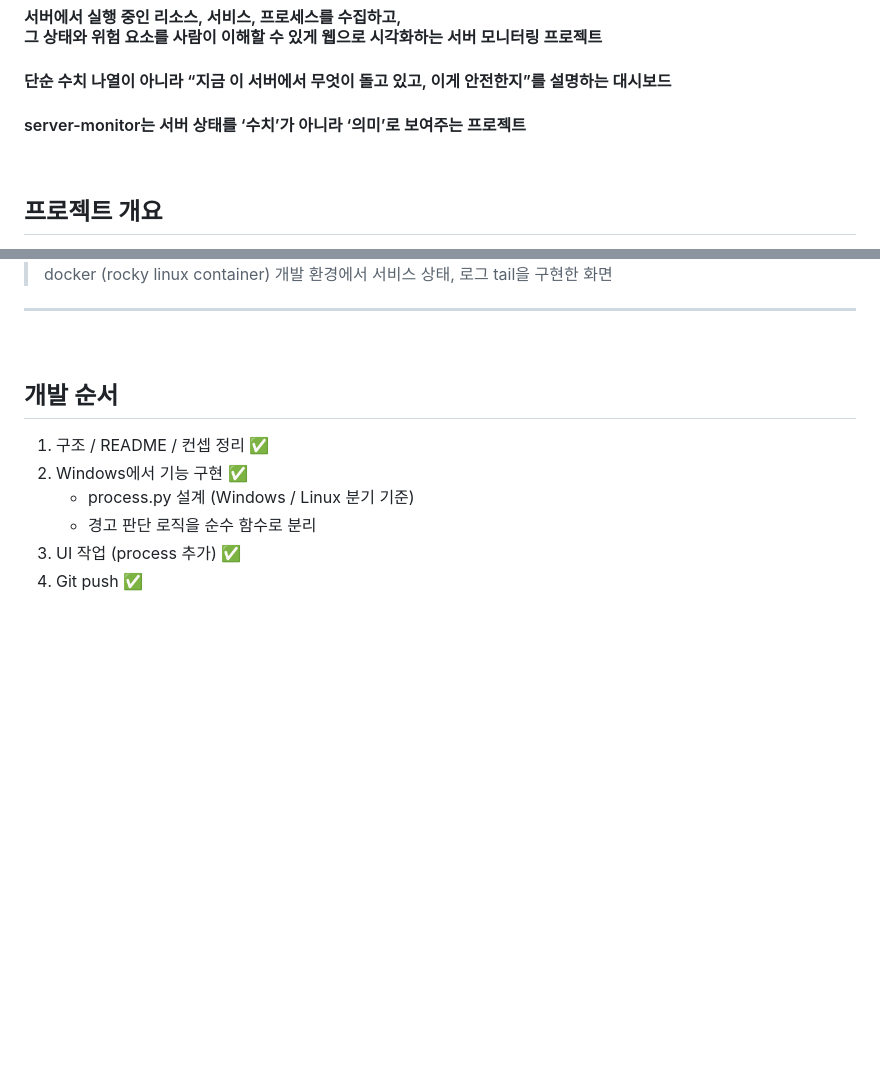
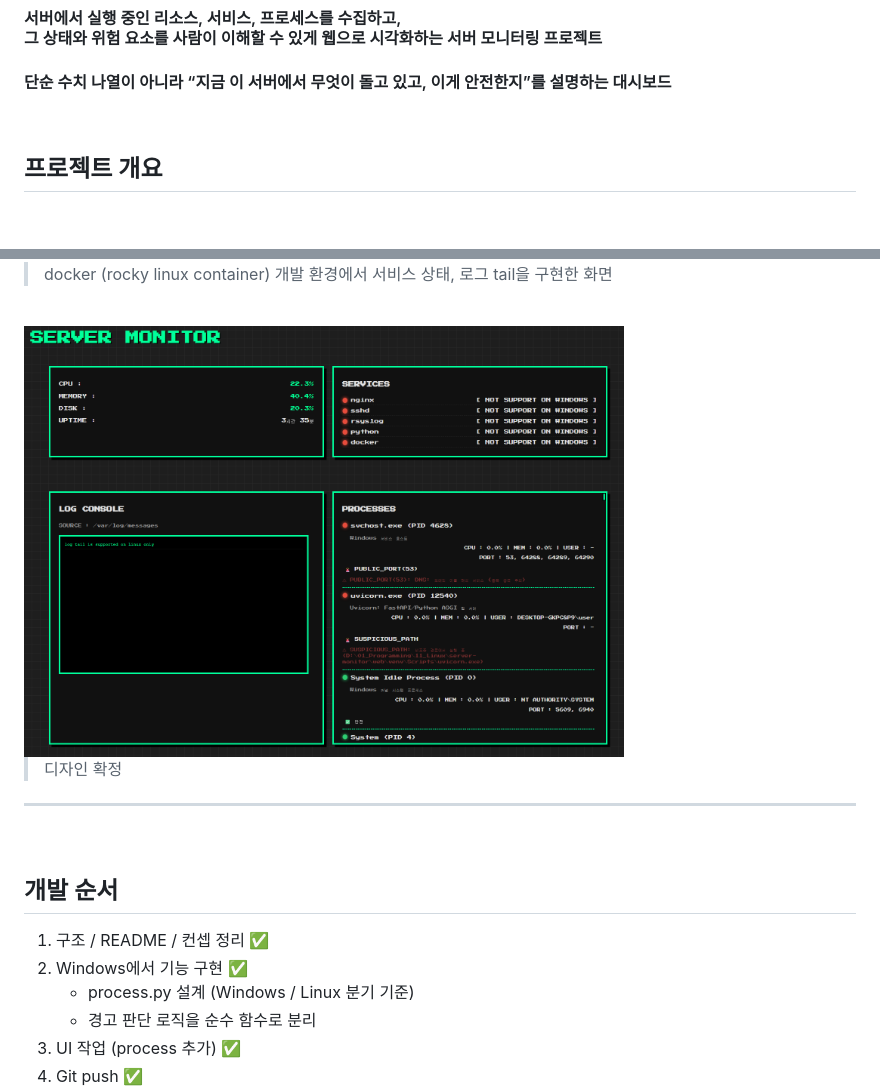
Before and after one commit to seoheejung/server-monitor, a Markdown page: README.md, 2 parts joined by grey strips. Drawn GitHub-style; pictures changed too: images/window_3_task.png (added); blank space fills up the shorter version.

```diff
--- a/README.md
+++ b/README.md
@@ -2,8 +2,6 @@
 #### 서버에서 실행 중인 리소스, 서비스, 프로세스를 수집하고,<Br> 그 상태와 위험 요소를 사람이 이해할 수 있게 웹으로 시각화하는 서버 모니터링 프로젝트
 
 #### 단순 수치 나열이 아니라 “지금 이 서버에서 무엇이 돌고 있고, 이게 안전한지”를 설명하는 대시보드
-
-#### server-monitor는 서버 상태를 ‘수치’가 아니라 ‘의미’로 보여주는 프로젝트
 
 <br>
 
@@ -211,6 +210,12 @@ nohup uvicorn app.main:app --host 0.0.0.0 --port 8000 > server.log 2>&1 &
 
 > docker (rocky linux container) 개발 환경에서 서비스 상태, 로그 tail을 구현한 화면
 
+
+<br>
+<img src="./images/window_3_task.png" width="600" >
+
+> 디자인 확정
+
 ---
 
 <br>
```
Also changed, not shown: other parts of README.md (+1 -0 lines), 4 other files.
